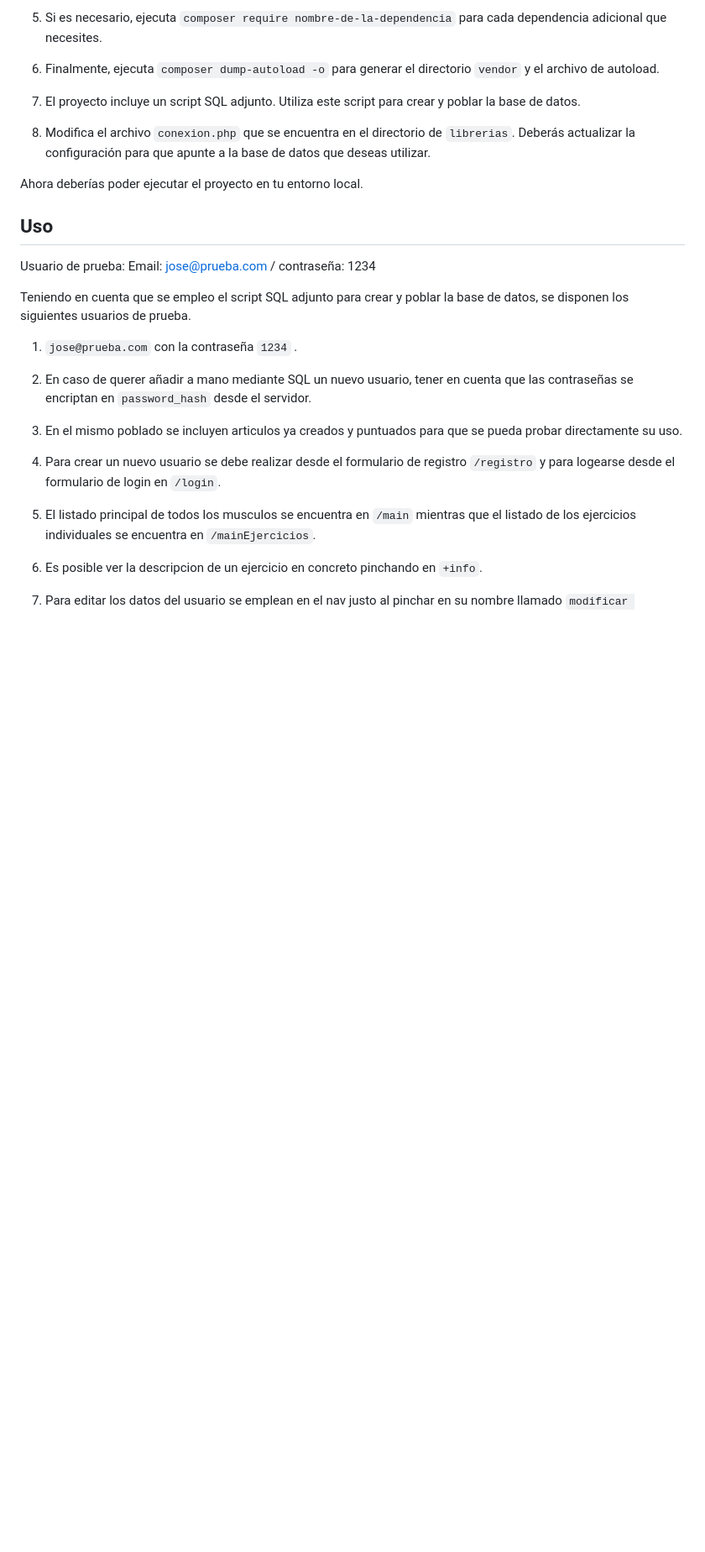
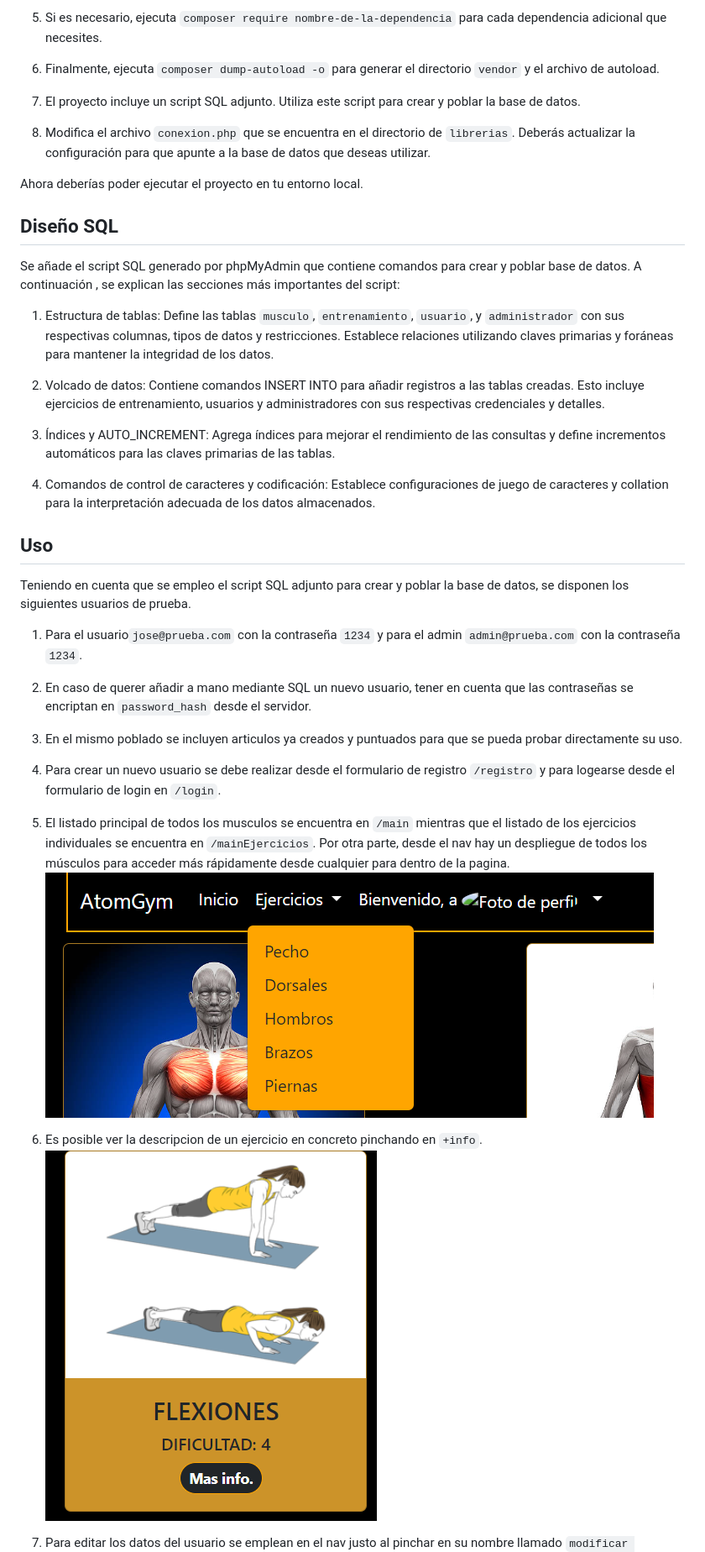
Before and after one commit to joseaholgado/EntrenoPHP, a Markdown page: README.md, the part around the change printed below. Shown: that part at 84% size. Drawn GitHub-style; pictures changed too: image-1.png (added), image-2.png (added); blank space fills up the shorter version.

Commit message:
Actualizar readme y sql

```diff
--- a/README.md
+++ b/README.md
@@ -44,13 +41,27 @@ Para instalar y ejecutar este proyecto, sigue estos pasos:
 
 Ahora deberías poder ejecutar el proyecto en tu entorno local.
 
+
+
+## Diseño SQL
+
+Se añade el script SQL generado por phpMyAdmin que contiene comandos para crear y poblar base de datos. A continuación , se explican las secciones más importantes del script:
+
+1. Estructura de tablas: Define las tablas `musculo`, `entrenamiento`, `usuario`, y `administrador` con sus respectivas columnas, tipos de datos y restricciones. Establece relaciones utilizando claves primarias y foráneas para mantener la integridad de los datos.
+
+2. Volcado de datos: Contiene comandos INSERT INTO para añadir registros a las tablas creadas. Esto incluye ejercicios de entrenamiento, usuarios y administradores con sus respectivas credenciales y detalles.
+
+3. Índices y AUTO_INCREMENT: Agrega índices para mejorar el rendimiento de las consultas y define incrementos automáticos para las claves primarias de las tablas.
+
+4. Comandos de control de caracteres y codificación: Establece configuraciones de juego de caracteres y collation para la interpretación adecuada de los datos almacenados.
+
+
+
 ## Uso
-Usuario de prueba:
-Email: jose@prueba.com / contraseña: 1234
 
 Teniendo en cuenta que se empleo el script SQL adjunto para crear y poblar la base de datos, se disponen los siguientes usuarios de prueba.
 
-1. `jose@prueba.com` con la contraseña `1234` .
+1. Para el usuario`jose@prueba.com` con la contraseña `1234` y para el admin `admin@prueba.com` con la contraseña `1234`.
 
 2. En caso de querer añadir a mano mediante SQL un nuevo usuario, tener en cuenta que las contraseñas se encriptan en `password_hash` desde el servidor.
 
@@ -58,8 +69,10 @@ Teniendo en cuenta que se empleo el script SQL adjunto para crear y poblar la ba
 
 4. Para crear un nuevo usuario se debe realizar desde el formulario de registro `/registro` y para logearse desde el formulario de login en `/login`.
 
-5. El listado principal de todos los musculos se encuentra en `/main` mientras que el listado de los ejercicios individuales se encuentra en `/mainEjercicios`.
+5. El listado principal de todos los musculos se encuentra en `/main` mientras que el listado de los ejercicios individuales se encuentra en `/mainEjercicios`. Por otra parte, desde el nav hay un despliegue de todos los músculos para acceder más rápidamente desde cualquier para dentro de la pagina.
+![Alt text](image-1.png)
 
 6. Es posible ver la descripcion de un ejercicio en concreto pinchando en `+info`.
+![Alt text](image-2.png)
 
 7. Para editar los datos del usuario se emplean en el nav justo al pinchar en su nombre llamado `modificar usuario`.
```
Also changed, not shown: other parts of README.md (+25 -8 lines), image-3.png (added), 1 other file.
